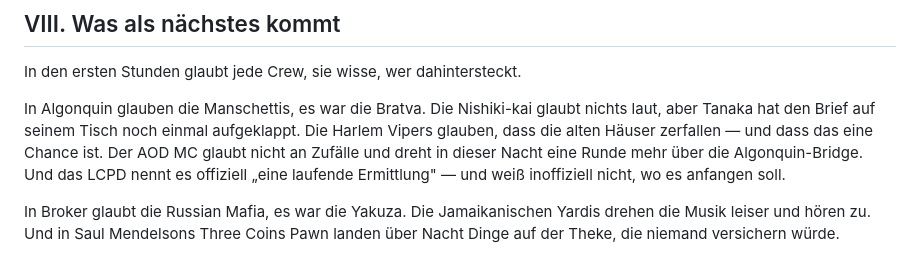
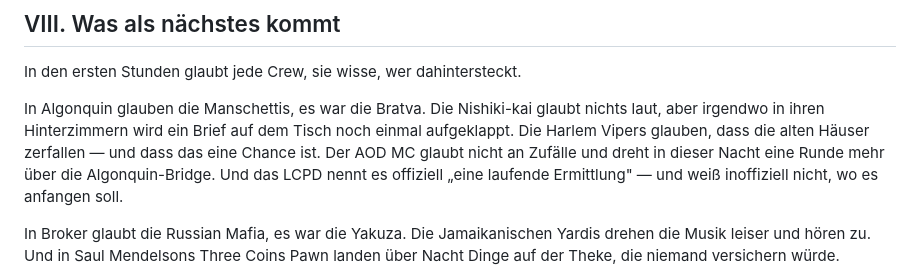
Before and after one commit to RDanton21/CrimeJobs-Handler-Liberty-City, a Markdown page: docs/EVENT_BRIEFING.md, the part around the change. Drawn GitHub-style.

Commit message:
Story: Nishiki-kai-Satz in 'Was als naechstes kommt' verallgemeinert (kein Name)
Co-Authored-By: Claude Opus 4.8 <noreply@anthropic.com>

```diff
--- a/docs/EVENT_BRIEFING.md
+++ b/docs/EVENT_BRIEFING.md
@@ -167,7 +167,7 @@ Und dass diese Klammer fehlt.
 
 In den ersten Stunden glaubt jede Crew, sie wisse, wer dahintersteckt.
 
-In Algonquin glauben die Manschettis, es war die Bratva. Die Nishiki-kai glaubt nichts laut, aber Tanaka hat den Brief auf seinem Tisch noch einmal aufgeklappt. Die Harlem Vipers glauben, dass die alten Häuser zerfallen — und dass das eine Chance ist. Der AOD MC glaubt nicht an Zufälle und dreht in dieser Nacht eine Runde mehr über die Algonquin-Bridge. Und das LCPD nennt es offiziell „eine laufende Ermittlung" — und weiß inoffiziell nicht, wo es anfangen soll.
+In Algonquin glauben die Manschettis, es war die Bratva. Die Nishiki-kai glaubt nichts laut, aber irgendwo in ihren Hinterzimmern wird ein Brief auf dem Tisch noch einmal aufgeklappt. Die Harlem Vipers glauben, dass die alten Häuser zerfallen — und dass das eine Chance ist. Der AOD MC glaubt nicht an Zufälle und dreht in dieser Nacht eine Runde mehr über die Algonquin-Bridge. Und das LCPD nennt es offiziell „eine laufende Ermittlung" — und weiß inoffiziell nicht, wo es anfangen soll.
 
 In Broker glaubt die Russian Mafia, es war die Yakuza. Die Jamaikanischen Yardis drehen die Musik leiser und hören zu. Und in Saul Mendelsons Three Coins Pawn landen über Nacht Dinge auf der Theke, die niemand versichern würde.
 
```
